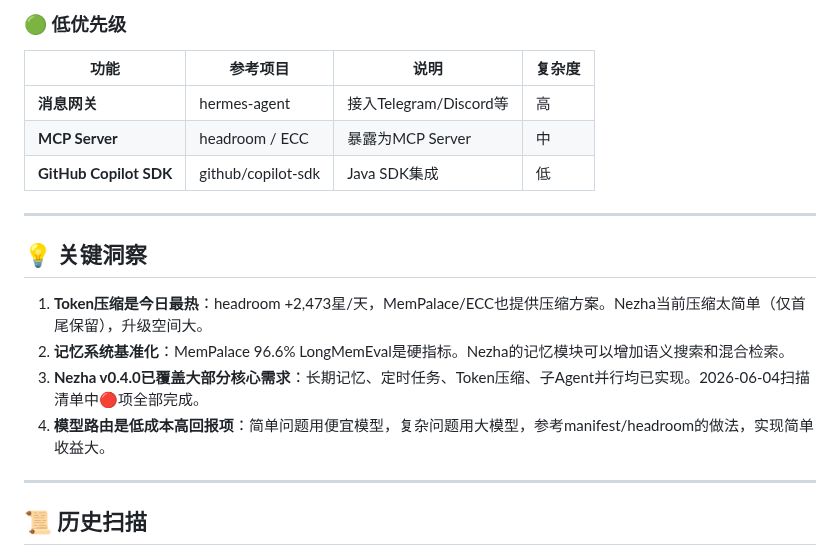
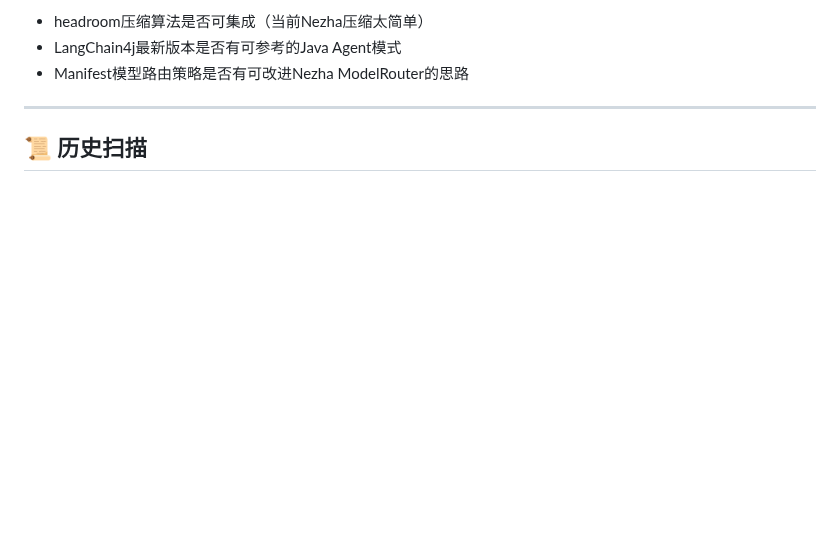
Before and after one commit to superMelo/nezha, a Markdown page: CHANGELOG-WATCH.md, the part around one of its changes. Drawn GitHub-style; blank space fills up the shorter version.

```diff
--- a/CHANGELOG-WATCH.md
+++ b/CHANGELOG-WATCH.md
@@ -59,20 +54,7 @@
 
-### 🟢 低优先级
-
-| 功能 | 参考项目 | 说明 | 复杂度 |
-|------|---------|------|--------|
-| **消息网关** | hermes-agent | 接入Telegram/Discord等 | 高 |
-| **MCP Server** | headroom / ECC | 暴露为MCP Server | 中 |
-| **GitHub Copilot SDK** | github/copilot-sdk | Java SDK集成 | 低 |
-
----
-
-## 💡 关键洞察
-
-1. **Token压缩是今日最热**：headroom +2,473星/天，MemPalace/ECC也提供压缩方案。Nezha当前压缩太简单（仅首尾保留），升级空间大。
-2. **记忆系统基准化**：MemPalace 96.6% LongMemEval是硬指标。Nezha的记忆模块可以增加语义搜索和混合检索。
-3. **Nezha v0.4.0已覆盖大部分核心需求**：长期记忆、定时任务、Token压缩、子Agent并行均已实现。2026-06-04扫描清单中🔴项全部完成。
-4. **模型路由是低成本高回报项**：简单问题用便宜模型，复杂问题用大模型，参考manifest/headroom的做法，实现简单收益大。
+- headroom压缩算法是否可集成（当前Nezha压缩太简单）
+- LangChain4j最新版本是否有可参考的Java Agent模式
+- Manifest模型路由策略是否有可改进Nezha ModelRouter的思路
 
 ---
 
```
Also changed, not shown: other parts of CHANGELOG-WATCH.md (+38 -43 lines).
